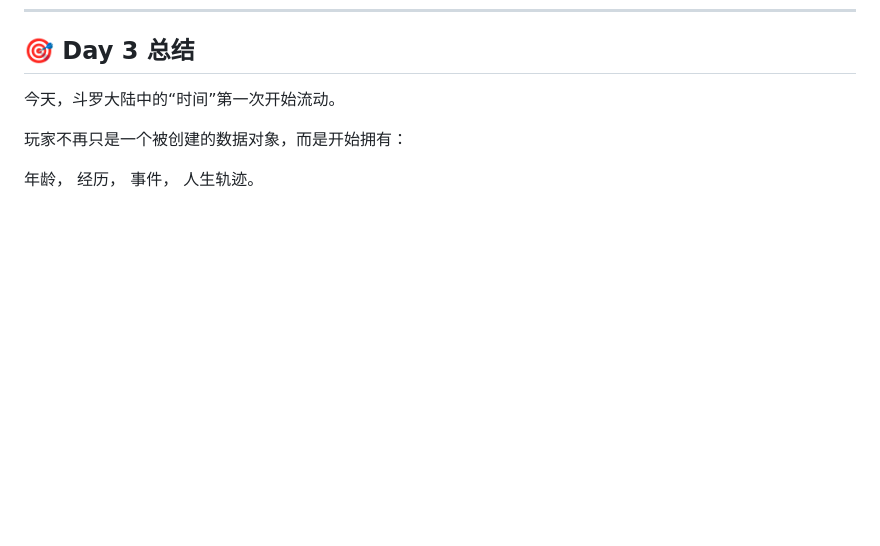
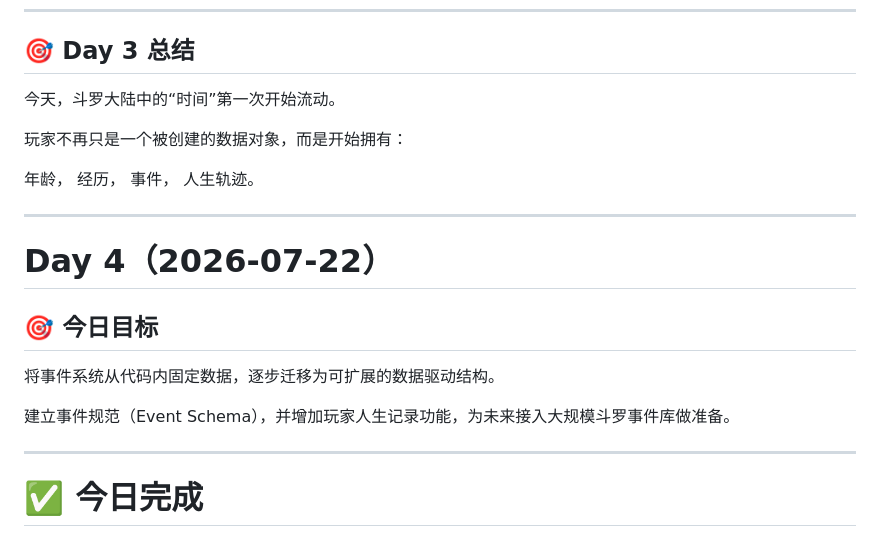
Before and after one commit to MaxwellGuoDUT/douluo-life, a Markdown page: docs/DEVLOG.md, the part around one of its changes. Drawn GitHub-style; blank space fills up the shorter version.

```diff
--- a/docs/DEVLOG.md
+++ b/docs/DEVLOG.md
@@ -481,3 +481,18 @@ app.js 负责连接。
 经历，
 事件，
 人生轨迹。
+
+---
+
+# Day 4（2026-07-22）
+
+## 🎯 今日目标
+
+将事件系统从代码内固定数据，逐步迁移为可扩展的数据驱动结构。
+
+建立事件规范（Event Schema），并增加玩家人生记录功能，为未来接入大规模斗罗事件库做准备。
+
+---
+
+# ✅ 今日完成
+
```
Also changed, not shown: other parts of docs/DEVLOG.md (+287 -0 lines).
